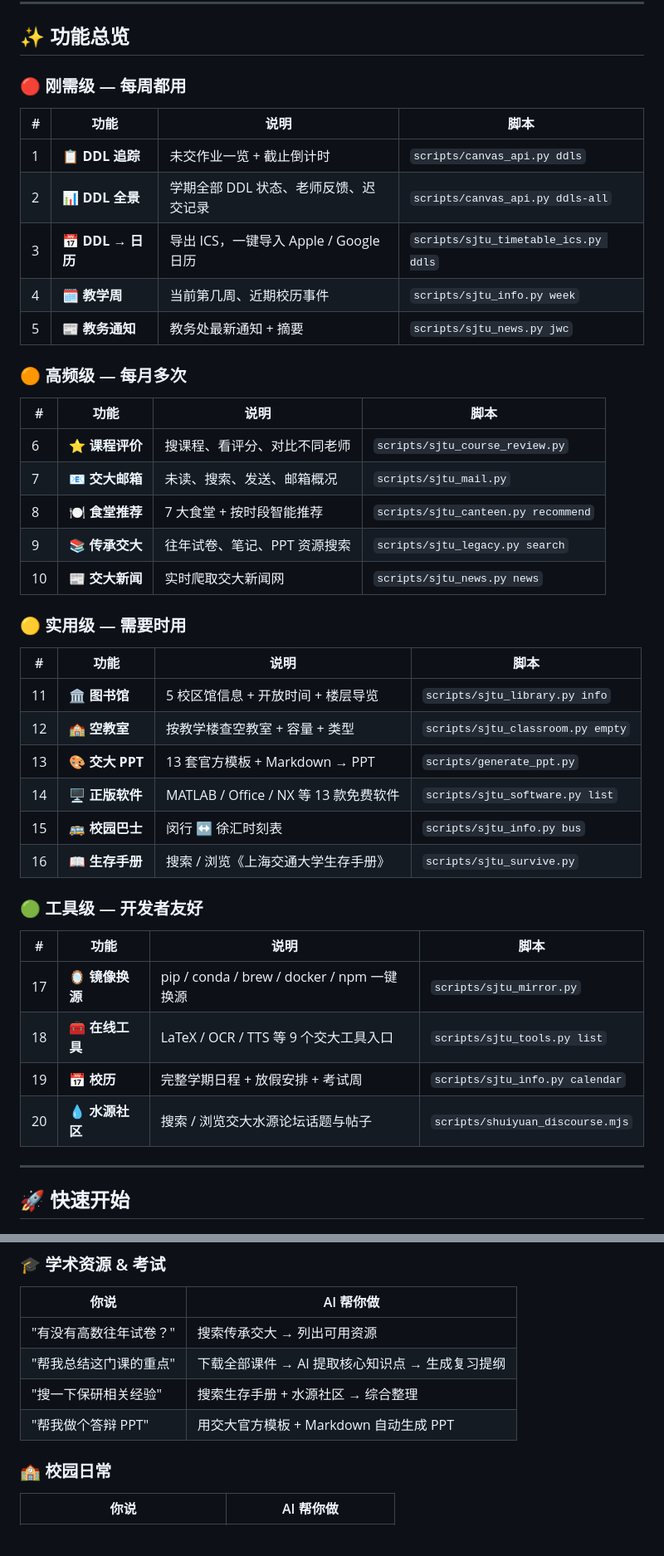
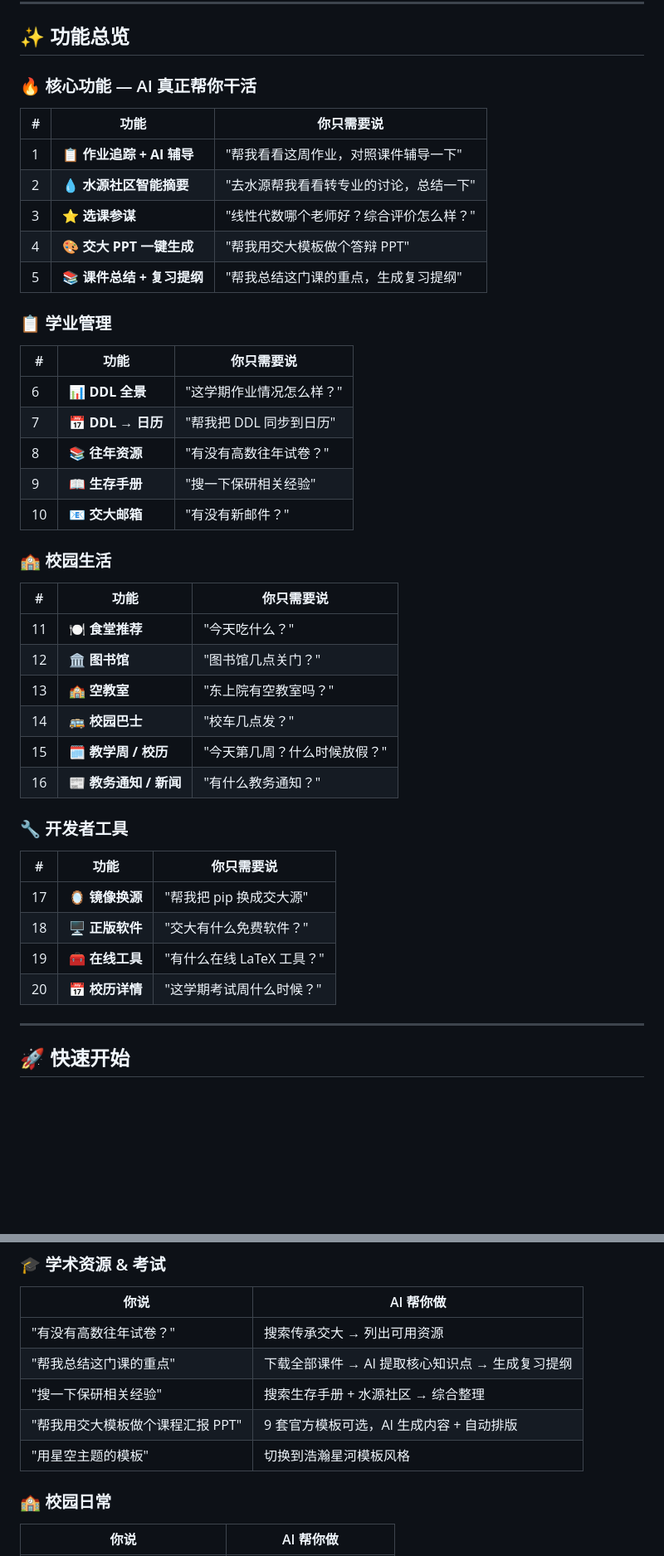
Before and after one commit to xhh678876/openclaw-sjtu, a Markdown page: README.md, 2 parts joined by grey strips. Shown at 83% size. Drawn GitHub-style; blank space fills up the shorter version.

Commit message:
docs: 功能总览重排+PPT生成加入核心卖点和实战效果
- 功能总览按用户价值重排：核心功能→学业管理→校园生活→开发者工具
- 去掉脚本路径列，改为「你只需要说」对话示例
- PPT生成提升到核心功能第4位
- 实战效果新增PPT生成场景（9套交大官方模板）

```diff
--- a/README.md
+++ b/README.md
@@ -18,45 +18,45 @@
 
 ## ✨ 功能总览
 
-### 🔴 刚需级 — 每周都用
+### 🔥 核心功能 — AI 真正帮你干活
 
-| # | 功能 | 说明 | 脚本 |
-|---|------|------|------|
-| 1 | **📋 DDL 追踪** | 未交作业一览 + 截止倒计时 | `scripts/canvas_api.py ddls` |
-| 2 | **📊 DDL 全景** | 学期全部 DDL 状态、老师反馈、迟交记录 | `scripts/canvas_api.py ddls-all` |
-| 3 | **📅 DDL → 日历** | 导出 ICS，一键导入 Apple / Google 日历 | `scripts/sjtu_timetable_ics.py ddls` |
-| 4 | **🗓️ 教学周** | 当前第几周、近期校历事件 | `scripts/sjtu_info.py week` |
-| 5 | **📰 教务通知** | 教务处最新通知 + 摘要 | `scripts/sjtu_news.py jwc` |
+| # | 功能 | 你只需要说 |
+|---|------|-----------|
+| 1 | **📋 作业追踪 + AI 辅导** | "帮我看看这周作业，对照课件辅导一下" |
+| 2 | **💧 水源社区智能摘要** | "去水源帮我看看转专业的讨论，总结一下" |
+| 3 | **⭐ 选课参谋** | "线性代数哪个老师好？综合评价怎么样？" |
+| 4 | **🎨 交大 PPT 一键生成** | "帮我用交大模板做个答辩 PPT" |
+| 5 | **📚 课件总结 + 复习提纲** | "帮我总结这门课的重点，生成复习提纲" |
 
-### 🟠 高频级 — 每月多次
+### 📋 学业管理
 
-| # | 功能 | 说明 | 脚本 |
-|---|------|------|------|
-| 6 | **⭐ 课程评价** | 搜课程、看评分、对比不同老师 | `scripts/sjtu_course_review.py` |
-| 7 | **📧 交大邮箱** | 未读、搜索、发送、邮箱概况 | `scripts/sjtu_mail.py` |
-| 8 | **🍽️ 食堂推荐** | 7 大食堂 + 按时段智能推荐 | `scripts/sjtu_canteen.py recommend` |
-| 9 | **📚 传承交大** | 往年试卷、笔记、PPT 资源搜索 | `scripts/sjtu_legacy.py search` |
-| 10 | **📰 交大新闻** | 实时爬取交大新闻网 | `scripts/sjtu_news.py news` |
+| # | 功能 | 你只需要说 |
+|---|------|-----------|
+| 6 | **📊 DDL 全景** | "这学期作业情况怎么样？" |
+| 7 | **📅 DDL → 日历** | "帮我把 DDL 同步到日历" |
+| 8 | **📚 往年资源** | "有没有高数往年试卷？" |
+| 9 | **📖 生存手册** | "搜一下保研相关经验" |
+| 10 | **📧 交大邮箱** | "有没有新邮件？" |
 
-### 🟡 实用级 — 需要时用
+### 🏫 校园生活
 
-| # | 功能 | 说明 | 脚本 |
-|---|------|------|------|
-| 11 | **🏛️ 图书馆** | 5 校区馆信息 + 开放时间 + 楼层导览 | `scripts/sjtu_library.py info` |
-| 12 | **🏫 空教室** | 按教学楼查空教室 + 容量 + 类型 | `scripts/sjtu_classroom.py empty` |
-| 13 | **🎨 交大 PPT** | 13 套官方模板 + Markdown → PPT | `scripts/generate_ppt.py` |
-| 14 | **🖥️ 正版软件** | MATLAB / Office / NX 等 13 款免费软件 | `scripts/sjtu_software.py list` |
-| 15 | **🚌 校园巴士** | 闵行 ↔ 徐汇时刻表 | `scripts/sjtu_info.py bus` |
-| 16 | **📖 生存手册** | 搜索 / 浏览《上海交通大学生存手册》 | `scripts/sjtu_survive.py` |
+| # | 功能 | 你只需要说 |
+|---|------|-----------|
+| 11 | **🍽️ 食堂推荐** | "今天吃什么？" |
+| 12 | **🏛️ 图书馆** | "图书馆几点关门？" |
+| 13 | **🏫 空教室** | "东上院有空教室吗？" |
+| 14 | **🚌 校园巴士** | "校车几点发？" |
+| 15 | **🗓️ 教学周 / 校历** | "今天第几周？什么时候放假？" |
+| 16 | **📰 教务通知 / 新闻** | "有什么教务通知？" |
 
-### 🟢 工具级 — 开发者友好
+### 🔧 开发者工具
 
-| # | 功能 | 说明 | 脚本 |
-|---|------|------|------|
-| 17 | **🪞 镜像换源** | pip / conda / brew / docker / npm 一键换源 | `scripts/sjtu_mirror.py` |
-| 18 | **🧰 在线工具** | LaTeX / OCR / TTS 等 9 个交大工具入口 | `scripts/sjtu_tools.py list` |
-| 19 | **📅 校历** | 完整学期日程 + 放假安排 + 考试周 | `scripts/sjtu_info.py calendar` |
-| 20 | **💧 水源社区** | 搜索 / 浏览交大水源论坛话题与帖子 | `scripts/shuiyuan_discourse.mjs` |
+| # | 功能 | 你只需要说 |
+|---|------|-----------|
+| 17 | **🪞 镜像换源** | "帮我把 pip 换成交大源" |
+| 18 | **🖥️ 正版软件** | "交大有什么免费软件？" |
+| 19 | **🧰 在线工具** | "有什么在线 LaTeX 工具？" |
+| 20 | **📅 校历详情** | "这学期考试周什么时候？" |
 
 ---
 
@@ -286,7 +286,8 @@ node scripts/shuiyuan_discourse.mjs auth finish --payload "你复制的payload"
 | "有没有高数往年试卷？" | 搜索传承交大 → 列出可用资源 |
 | "帮我总结这门课的重点" | 下载全部课件 → AI 提取核心知识点 → 生成复习提纲 |
 | "搜一下保研相关经验" | 搜索生存手册 + 水源社区 → 综合整理 |
-| "帮我做个答辩 PPT" | 用交大官方模板 + Markdown 自动生成 PPT |
+| "帮我用交大模板做个课程汇报 PPT" | 9 套官方模板可选，AI 生成内容 + 自动排版 |
+| "用星空主题的模板" | 切换到浩瀚星河模板风格 |
 
 ### 🏫 校园日常
 
```
Also changed, not shown: other parts of README.md (+29 -0 lines).
